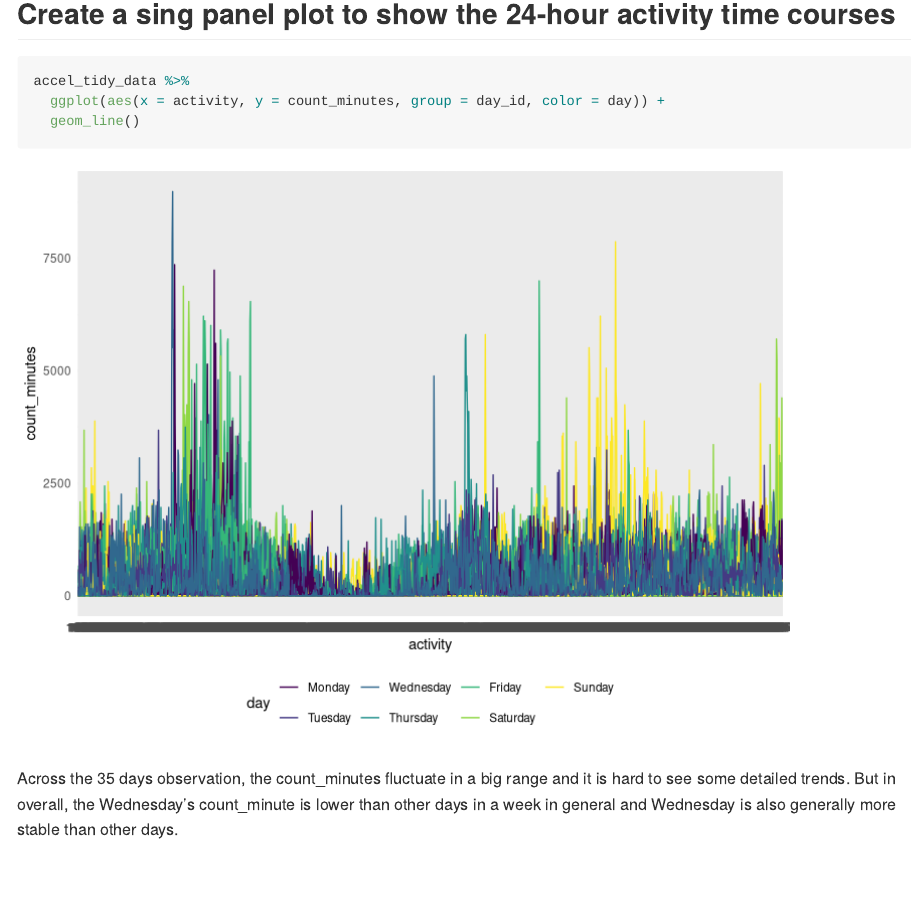
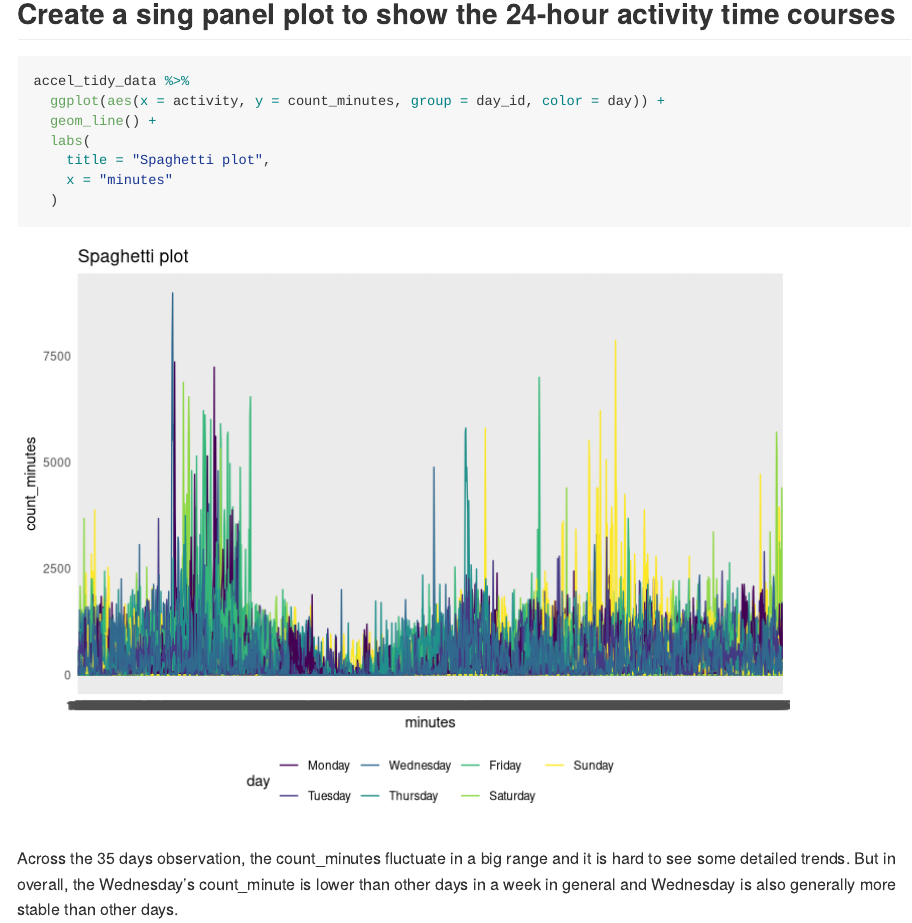
Before and after one commit to xing1215/p8105_hw3_xc2472, an R Markdown document (p8105_hw3_xc2472.Rmd): the page in a window 1100 px wide, from 6960 px down. Rendered offline with R 4.5, knitr and Pandoc, with nearby package versions; some code elsewhere in the file could not run offline; long lines of code are wrapped; column names are cleaned by a stand-in for the janitor package.

Commit message:
hw3 is finished

````diff
--- a/p8105_hw3_xc2472.Rmd
+++ b/p8105_hw3_xc2472.Rmd
@@ -272,7 +272,11 @@ days. As a whole, there is no particular trend can be found.
 ```{r}
 accel_tidy_data %>%
   ggplot(aes(x = activity, y = count_minutes, group = day_id, color = day)) +
-  geom_line()
+  geom_line() +
+  labs(
+    title = "Spaghetti plot",
+    x = "minutes"
+  )
 ```
 
 Across the 35 days observation, the count_minutes fluctuate in a big range and it is hard
````
Also changed, not shown: p8105_hw3_xc2472.md, p8105_hw3_xc2472_files/figure-gfm/unnamed-chunk-12-1.png.
